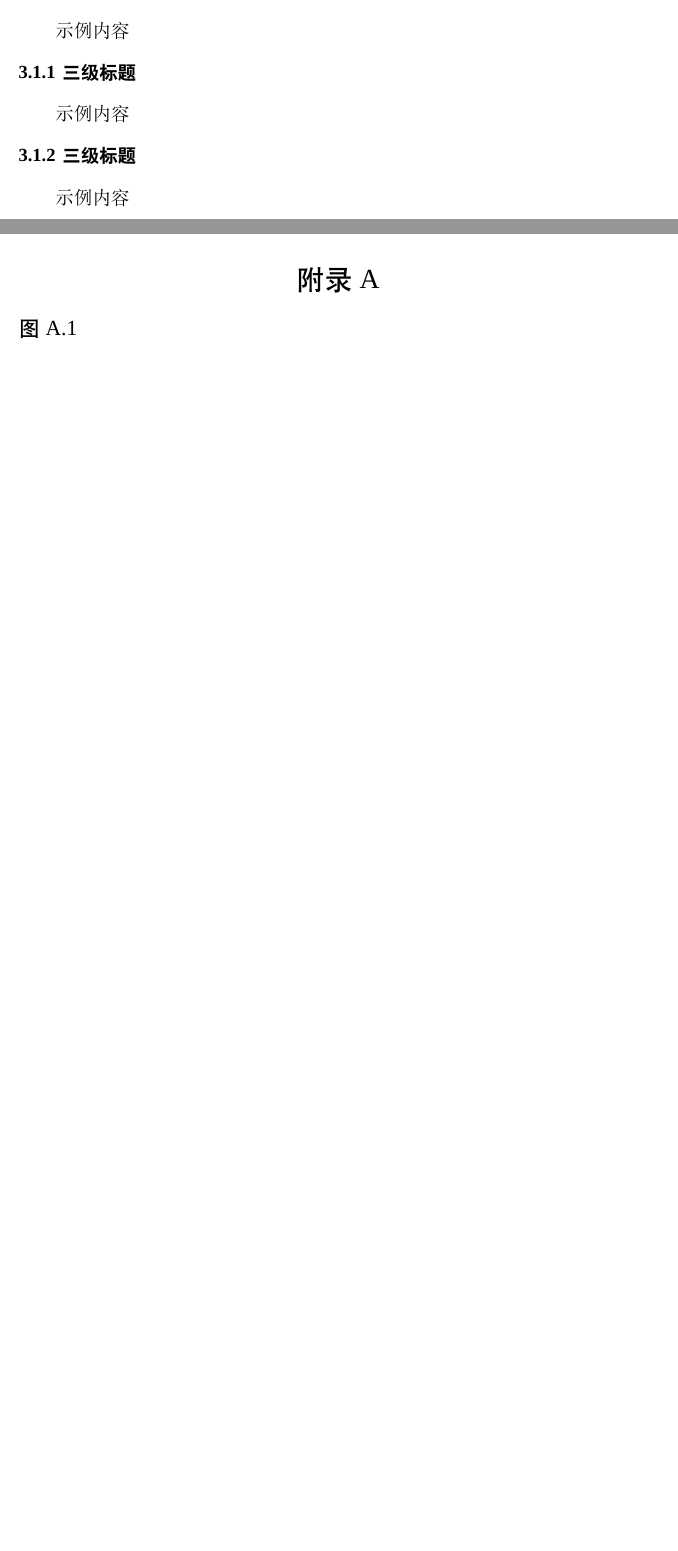
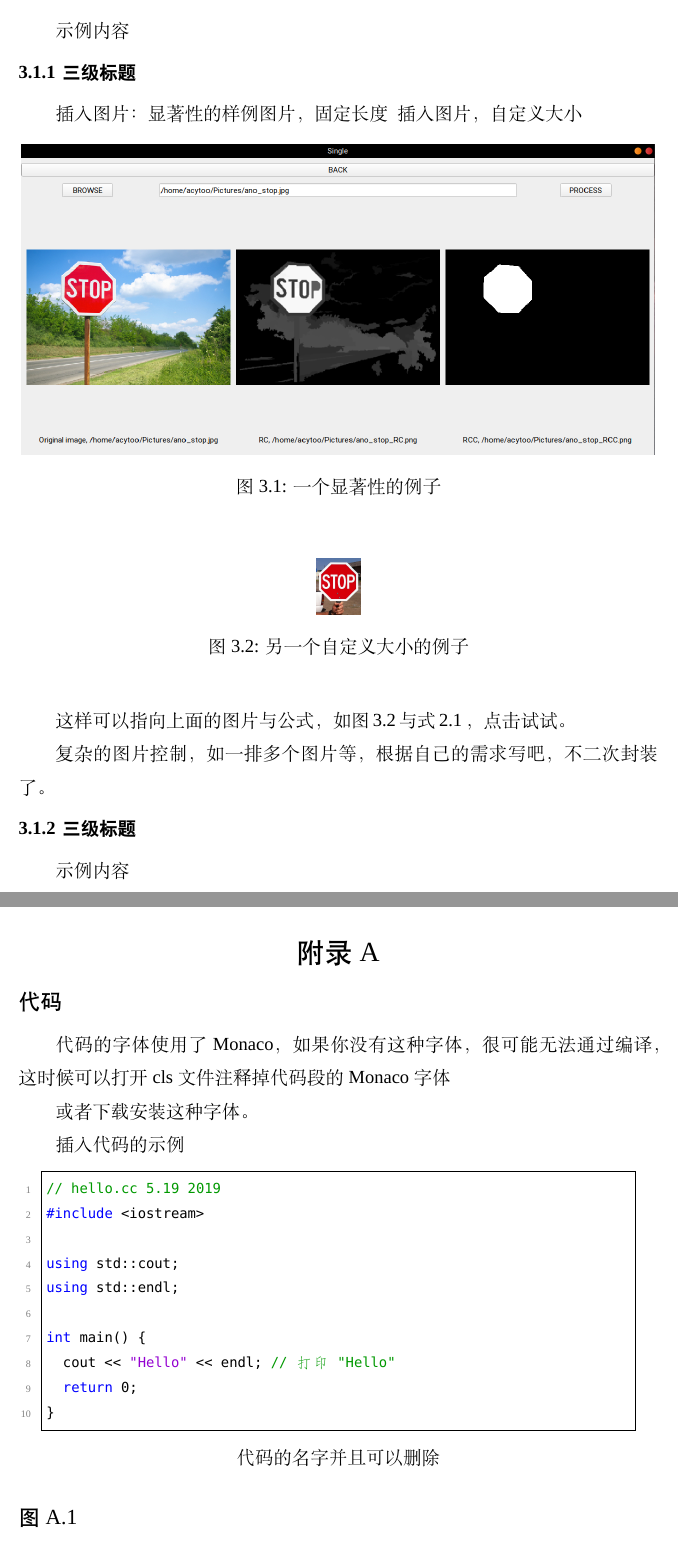
Before and after one commit to Acytoo/neu_bachelor_thesis_template, a LaTeX thesis (main.tex, which reads csethesis.cls, data/appendix.tex, data/chap02.tex): two parts of pages 15 and 29 of 35, joined at a grey line, cut so that both start at the same text, the shorter picture padded with empty space. Compiled offline with XeLaTeX; a missing font is replaced by an installed copy or a similar font.

Commit message:
修改图序号与图标题字体大小为小四

```diff
--- a/csethesis.cls
+++ b/csethesis.cls
@@ -237,22 +237,24 @@ afterskip={1.0ex}
 \renewcommand{\bottomfraction}{0.65}
 \renewcommand{\floatpagefraction}{0.60}
 
-\def\insertpic#1#2{
+\def\insertfixpic#1#2#3{
   \begin{figure}[ht]
     % \setcounter{figure}{2}
     \begin{center}
       \includegraphics[width=14.5cm]{#1}
-      \caption{\songti\zihao{5}{#2}}
+      \caption{\songti\zihao{-4}{#2}}
+      \label{#3}
     \end{center}
   \end{figure}
 }
 
-\def\insertpics#1#2#3{
+\def\insertpic#1#2#3#4{
   \begin{figure}[ht]
     % \setcounter{figure}{2}
     \begin{center}
       \includegraphics[width=#1]{#2}
-      \caption{\songti\zihao{5}{#3}}
+      \caption{\songti\zihao{-4}{#3}}
+      \label{#4}
     \end{center}
   \end{figure}
 }
--- a/data/appendix.tex
+++ b/data/appendix.tex
@@ -1,5 +1,29 @@
 \appendix
 \chapter{附录A}
+
+\section{代码}
+
+代码的字体使用了Monaco， 如果你没有这种字体，很可能无法通过编译，这时候可以打开cls文件注释掉代码段的Monaco字体
+
+或者下载安装这种字体。
+
+插入代码的示例
+
+\begin{lstlisting}[title=代码的名字并且可以删除, language=C++]
+// hello.cc 5.19 2019
+#include <iostream>
+
+using std::cout;
+using std::endl;
+
+int main() {
+  cout << "Hello" << endl; // 打印 "Hello"
+  return 0;
+}
+
+\end{lstlisting}
+
+
 \section*{图A.1}
 
 \section*{图A.2}
--- a/data/chap02.tex
+++ b/data/chap02.tex
@@ -4,7 +4,19 @@
 \section{二级标题}
 示例内容
 \subsection{三级标题}
-示例内容
+
+插入图片：显著性的样例图片，固定长度
+\insertfixpic{../figures/fig_sal_res1.png}{一个显著性的例子}{fig:fig1}
+插入图片，自定义大小
+\insertpic{1.0cm}{../figures/stop.jpg}{另一个自定义大小的例子}{figref:hahaha}
+
+
+这样可以指向上面的图片与公式，如图\myref{figref:hahaha}与式\myref{equ:saliency}，点击试试。
+
+
+
+复杂的图片控制，如一排多个图片等，根据自己的需求写吧，不二次封装了。
+
 
 \subsection{三级标题}
 示例内容
```
Also changed, not shown: figures/stop.jpg (added), main.pdf, csethesis.cls (31 more changed lines).
